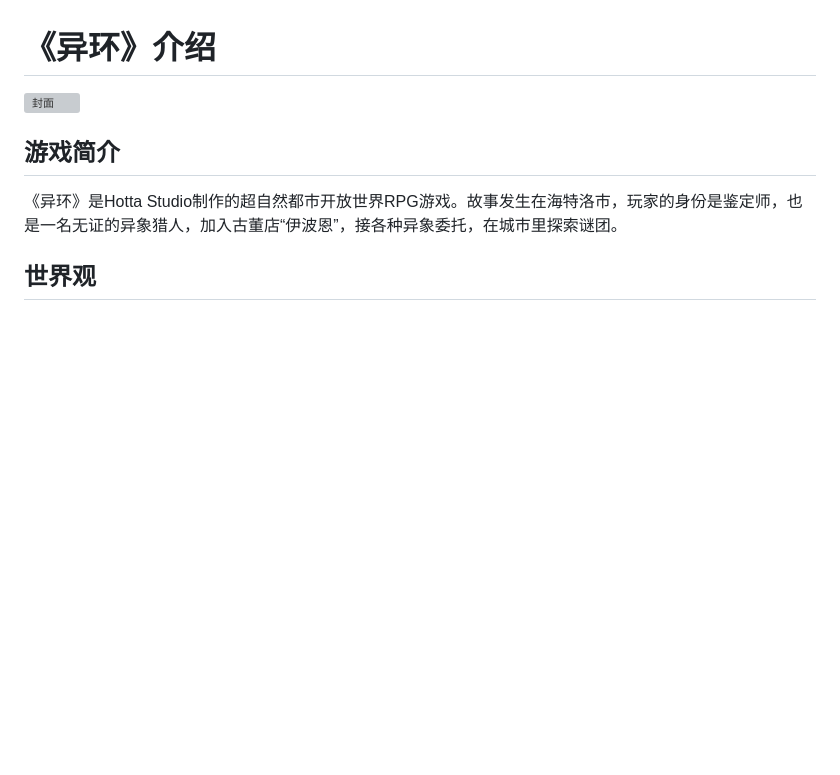
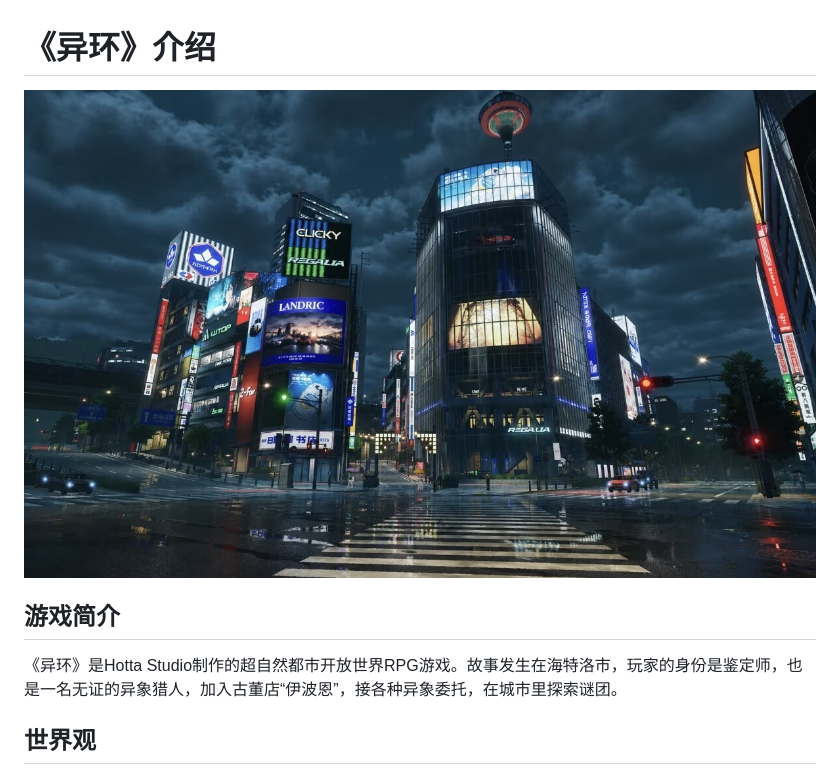
Before and after one commit to diaolingluomu/My-Intro, a Markdown page: README.md, the part around one of its changes. GitHub-like rendering; pictures changed too: cover.png (added); blank space fills up the shorter version; grey boxes are pictures that could not be loaded.

```diff
--- a/README.md
+++ b/README.md
@@ -1,5 +1,5 @@
 # 《异环》介绍
-![封面](cover.jpg)
+![封面](cover.png)
 
 ## 游戏简介
 《异环》是Hotta Studio制作的超自然都市开放世界RPG游戏。故事发生在海特洛市，玩家的身份是鉴定师，也是一名无证的异象猎人，加入古董店“伊波恩”，接各种异象委托，在城市里探索谜团。
```
Also changed, not shown: other parts of README.md (+1 -1 lines), 1 other file.
